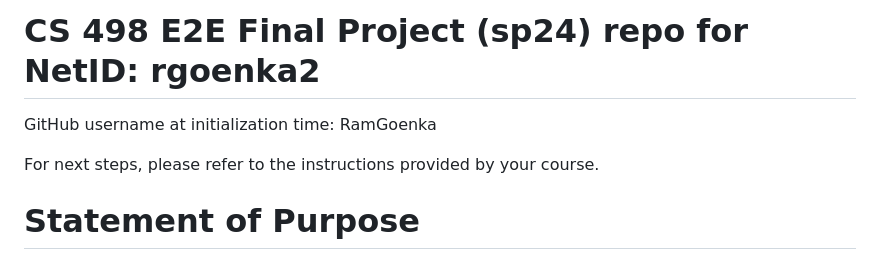
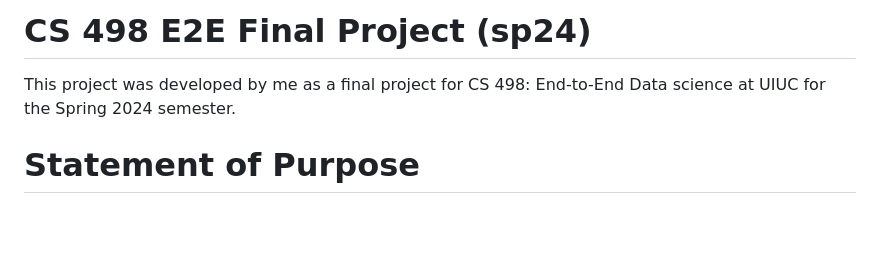
Before and after one commit to ramgoenka/stattools, a Markdown page: README.md, the part around the change. Rendered like a GitHub page; blank space fills up the shorter version.

```diff
--- a/README.md
+++ b/README.md
@@ -1,7 +1,6 @@
-# CS 498 E2E Final Project (sp24) repo for NetID: rgoenka2
-GitHub username at initialization time: RamGoenka
+# CS 498 E2E Final Project (sp24)
+This project was developed by me as a final project for CS 498: End-to-End Data science at UIUC for the Spring 2024 semester.
 
-For next steps, please refer to the instructions provided by your course.
 # Statement of Purpose
 In today's era of machine learning, natural language processing, automation, and analytics, statistics plays an important role across multiple domains. Statisticians often handle complex datasets and rely heavily on computational tools for their analysis. This package is designed as a comprehensive toolkit, streamlining the coding process for statisticians. Instead of juggling multiple packages for various hypothesis tests or writing extensive code for data cleaning and preprocessing, this package consolidates these capabilities into one, allowing users to efficiently conduct goodness-of-fit testing, ANOVA analysis, data imputation, summary statistics reporting, and more.
 # Context of the package
```
